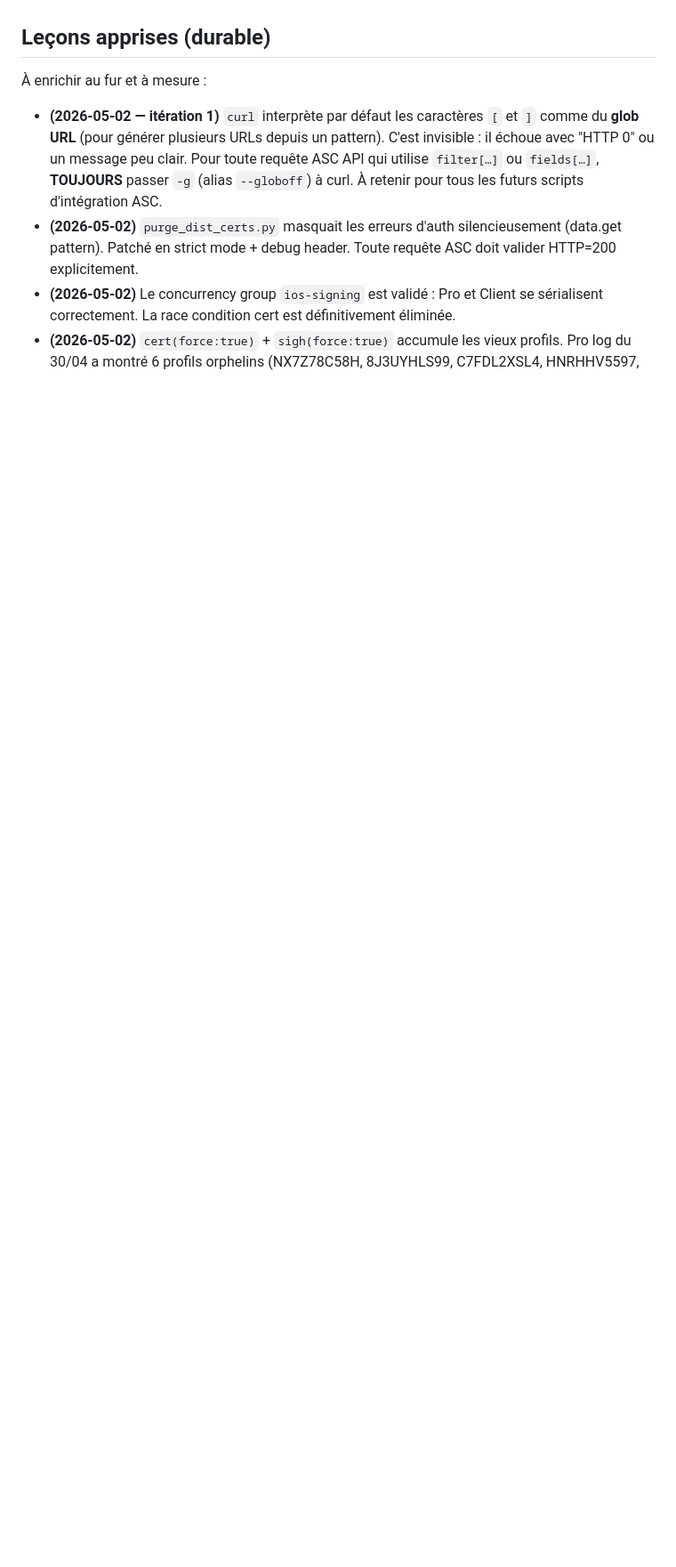
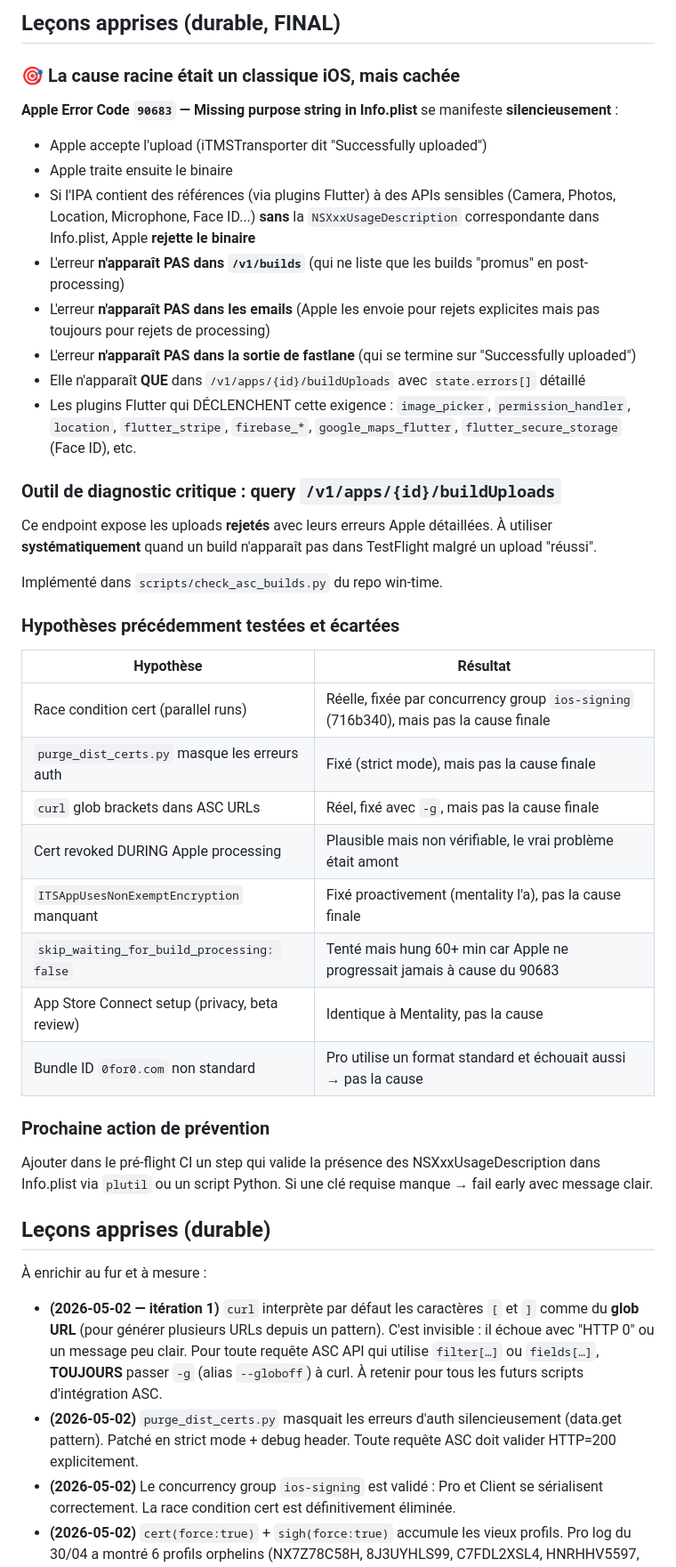
Before and after one commit to alvin971/win-time, a Markdown page: wintime.md, the part around one of its changes. Shown at 89% size. Drawn GitHub-style; blank space fills up the shorter version.

```diff
--- a/wintime.md
+++ b/wintime.md
@@ -227,3 +274,39 @@ Aussi : retour à `skip_waiting_for_build_processing: true` dans les Fastfiles (
+## Leçons apprises (durable, FINAL)
+
+### 🎯 La cause racine était un classique iOS, mais cachée
+
+**Apple Error Code `90683` — Missing purpose string in Info.plist** se manifeste **silencieusement** :
+- Apple accepte l'upload (iTMSTransporter dit "Successfully uploaded")
+- Apple traite ensuite le binaire
+- Si l'IPA contient des références (via plugins Flutter) à des APIs sensibles (Camera, Photos, Location, Microphone, Face ID...) **sans** la `NSXxxUsageDescription` correspondante dans Info.plist, Apple **rejette le binaire**
+- L'erreur **n'apparaît PAS dans `/v1/builds`** (qui ne liste que les builds "promus" en post-processing)
+- L'erreur **n'apparaît PAS dans les emails** (Apple les envoie pour rejets explicites mais pas toujours pour rejets de processing)
+- L'erreur **n'apparaît PAS dans la sortie de fastlane** (qui se termine sur "Successfully uploaded")
+- Elle n'apparaît **QUE** dans `/v1/apps/{id}/buildUploads` avec `state.errors[]` détaillé
+- Les plugins Flutter qui DÉCLENCHENT cette exigence : `image_picker`, `permission_handler`, `location`, `flutter_stripe`, `firebase_*`, `google_maps_flutter`, `flutter_secure_storage` (Face ID), etc.
+
+### Outil de diagnostic critique : query `/v1/apps/{id}/buildUploads`
+
+Ce endpoint expose les uploads **rejetés** avec leurs erreurs Apple détaillées. À utiliser **systématiquement** quand un build n'apparaît pas dans TestFlight malgré un upload "réussi".
+
+Implémenté dans `scripts/check_asc_builds.py` du repo win-time.
+
+### Hypothèses précédemment testées et écartées
+
+| Hypothèse | Résultat |
+|-----------|----------|
+| Race condition cert (parallel runs) | Réelle, fixée par concurrency group `ios-signing` (716b340), mais pas la cause finale |
+| `purge_dist_certs.py` masque les erreurs auth | Fixé (strict mode), mais pas la cause finale |
+| `curl` glob brackets dans ASC URLs | Réel, fixé avec `-g`, mais pas la cause finale |
+| Cert revoked DURING Apple processing | Plausible mais non vérifiable, le vrai problème était amont |
+| `ITSAppUsesNonExemptEncryption` manquant | Fixé proactivement (mentality l'a), pas la cause finale |
+| `skip_waiting_for_build_processing: false` | Tenté mais hung 60+ min car Apple ne progressait jamais à cause du 90683 |
+| App Store Connect setup (privacy, beta review) | Identique à Mentality, pas la cause |
+| Bundle ID `0for0.com` non standard | Pro utilise un format standard et échouait aussi → pas la cause |
+
+### Prochaine action de prévention
+
+Ajouter dans le pré-flight CI un step qui valide la présence des NSXxxUsageDescription dans Info.plist via `plutil` ou un script Python. Si une clé requise manque → fail early avec message clair.
 
 ## Leçons apprises (durable)
 
```
Also changed, not shown: other parts of wintime.md (+50 -3 lines).
